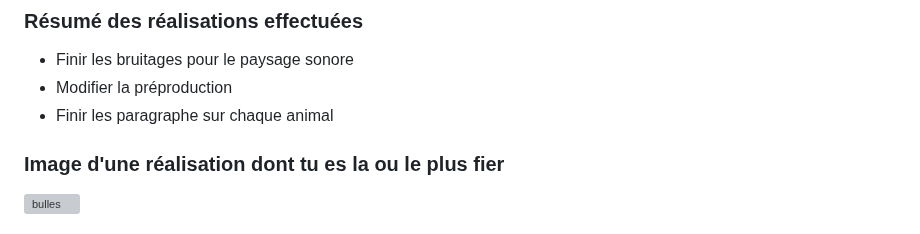
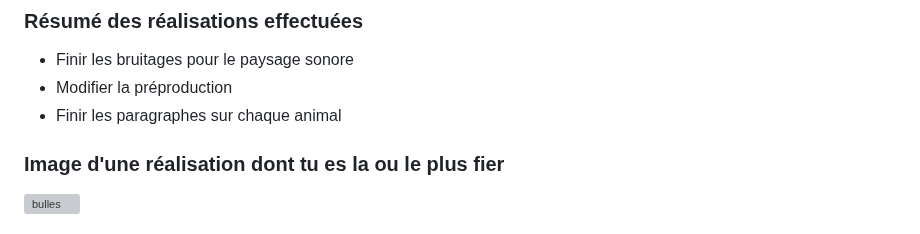
Before and after one commit to Echomarine/Echomarine, a Markdown page: docs/journaux/maria_laura.md, the part around the change. Drawn GitHub-style; grey boxes are pictures that could not be loaded.

```diff
--- a/docs/journaux/maria_laura.md
+++ b/docs/journaux/maria_laura.md
@@ -58,7 +58,7 @@ Les défis pour la semaine prochaine serait de finir la préproduction et la vid
 ### Résumé des réalisations effectuées
 * Finir les bruitages pour le paysage sonore
 * Modifier la préproduction
-* Finir les paragraphe sur chaque animal
+* Finir les paragraphes sur chaque animal
 
 
 ### Image d'une réalisation dont tu es la ou le plus fier
```
